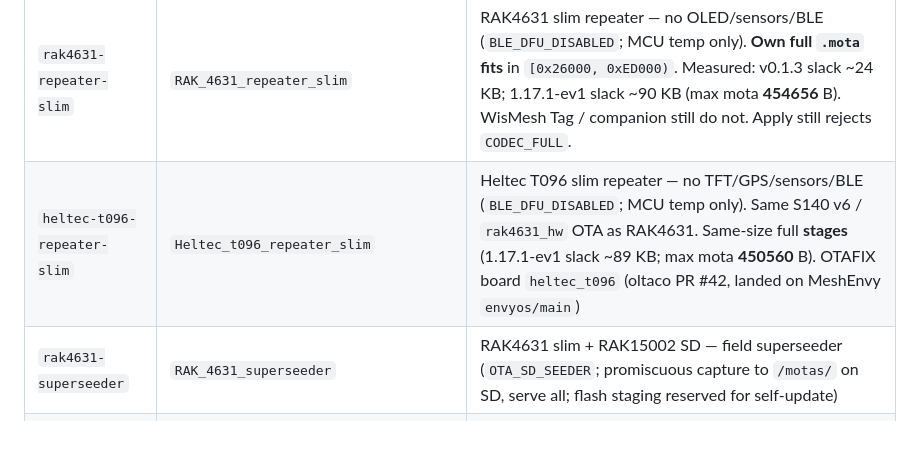
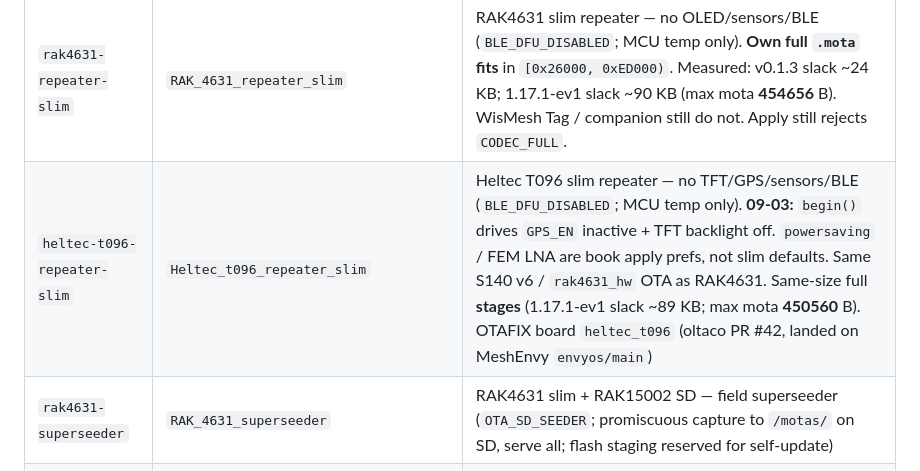
Before and after one commit to MeshEnvy/envyos, a Markdown page: MEMORY.md, the part around the change. Rendered like a GitHub page; blank space fills up the shorter version.

Commit message:
Note T096 slim prefs are book apply
Co-authored-by: Cursor <cursoragent@cursor.com>

```diff
--- a/MEMORY.md
+++ b/MEMORY.md
@@ -113,7 +113,7 @@ Sibling checkouts live at ``packages/{meshcore,adafruit-nrf52-bootloader,motatoo
 | `wismesh-tag-repeater` | `RAK_WisMesh_Tag_repeater` | WisMesh Tag repeater (bench DUT) |
 | `rak4631-repeater` | `RAK_4631_repeater` | RAK4631 repeater |
 | `rak4631-repeater-slim` | `RAK_4631_repeater_slim` | RAK4631 slim repeater — no OLED/sensors/BLE (`BLE_DFU_DISABLED`; MCU temp only). **Own full `.mota` fits** in `[0x26000, 0xED000)`. Measured: v0.1.3 slack ~24 KB; 1.17.1-ev1 slack ~90 KB (max mota **454656** B). WisMesh Tag / companion still do not. Apply still rejects `CODEC_FULL`. |
-| `heltec-t096-repeater-slim` | `Heltec_t096_repeater_slim` | Heltec T096 slim repeater — no TFT/GPS/sensors/BLE (`BLE_DFU_DISABLED`; MCU temp only). Same S140 v6 / `rak4631_hw` OTA as RAK4631. Same-size full **stages** (1.17.1-ev1 slack ~89 KB; max mota **450560** B). OTAFIX board `heltec_t096` (oltaco PR #42, landed on MeshEnvy `envyos/main`) |
+| `heltec-t096-repeater-slim` | `Heltec_t096_repeater_slim` | Heltec T096 slim repeater — no TFT/GPS/sensors/BLE (`BLE_DFU_DISABLED`; MCU temp only). **09-03:** `begin()` drives `GPS_EN` inactive + TFT backlight off. `powersaving` / FEM LNA are book apply prefs, not slim defaults. Same S140 v6 / `rak4631_hw` OTA as RAK4631. Same-size full **stages** (1.17.1-ev1 slack ~89 KB; max mota **450560** B). OTAFIX board `heltec_t096` (oltaco PR #42, landed on MeshEnvy `envyos/main`) |
 | `rak4631-superseeder` | `RAK_4631_superseeder` | RAK4631 slim + RAK15002 SD — field superseeder (`OTA_SD_SEEDER`; promiscuous capture to `/motas/` on SD, serve all; flash staging reserved for self-update) |
 | `rak4631-client-ble` | `RAK_4631_companion_radio_ble` | RAK4631 companion (BLE) |
 | `wismesh-tag-client-ble` | `RAK_WisMesh_Tag_companion_radio_ble` | WisMesh Tag companion (BLE) |
```
